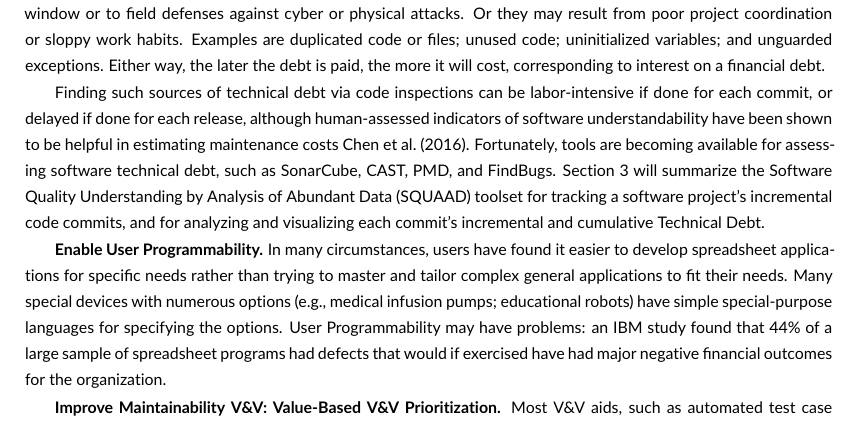
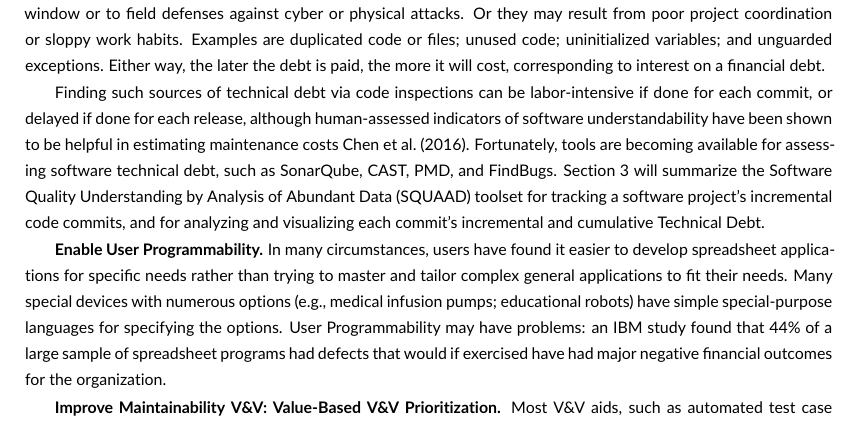
Before and after one commit to pbehghader/SystemsEngineeringJournal, a LaTeX document (main.tex, which reads MOT.tex): part of page 5 of 16, cut so that both start at the same text. Compiled offline with pdfLaTeX.

Commit message:
Typo in the name of SonarQube is fixed

```diff
--- a/MOT.tex
+++ b/MOT.tex
@@ -68,7 +68,7 @@ If a project has a range of choices among services, algorithms, COTS products, e
 
 \textbf{Continuous Technical Debt Analysis and Reduction.}  Technical debt refers to delayed technical work or rework that is incurred when shortcuts are taken.  The shortcuts may have good rationales such as the need to meet a market window or to field defenses against cyber or physical attacks.  Or they may result from poor project coordination or sloppy work habits.  Examples are duplicated code or files; unused code; uninitialized variables; and unguarded exceptions.  Either way, the later the debt is paid, the more it will cost, corresponding to interest on a financial debt.
 
-Finding such sources of technical debt via code inspections can be labor-intensive if done for each commit, or delayed if done for each release, although human-assessed indicators of software understandability have been shown to be helpful in estimating maintenance costs \cite{chen2016evaluating}.  Fortunately, tools are becoming available for assessing software technical debt, such as SonarCube, CAST, PMD, and FindBugs.  Section 3 will summarize the Software Quality Understanding by Analysis of Abundant Data (SQUAAD) toolset for tracking a software project's incremental code commits, and for analyzing and visualizing each commit's incremental and cumulative Technical Debt.
+Finding such sources of technical debt via code inspections can be labor-intensive if done for each commit, or delayed if done for each release, although human-assessed indicators of software understandability have been shown to be helpful in estimating maintenance costs \cite{chen2016evaluating}.  Fortunately, tools are becoming available for assessing software technical debt, such as SonarQube, CAST, PMD, and FindBugs.  Section 3 will summarize the Software Quality Understanding by Analysis of Abundant Data (SQUAAD) toolset for tracking a software project's incremental code commits, and for analyzing and visualizing each commit's incremental and cumulative Technical Debt.
 
 \textbf{Enable User Programmability.} In many circumstances, users have found it easier to develop spreadsheet applications for specific needs rather than trying to master and tailor complex general applications to fit their needs.   Many special devices with numerous options (e.g., medical infusion pumps; educational robots) have simple special-purpose languages for specifying the options.  User Programmability may have problems: an IBM study found that 44\% of a large sample of spreadsheet programs had defects that would if exercised have had major negative financial outcomes for the organization.
 
```
